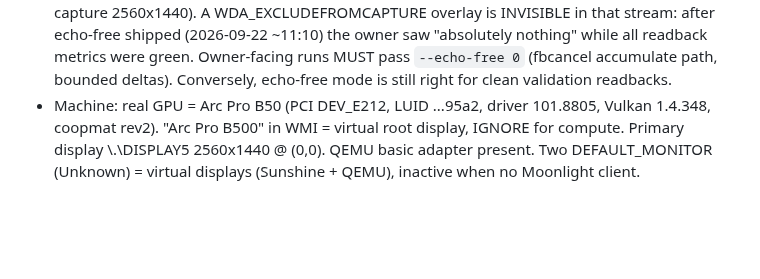
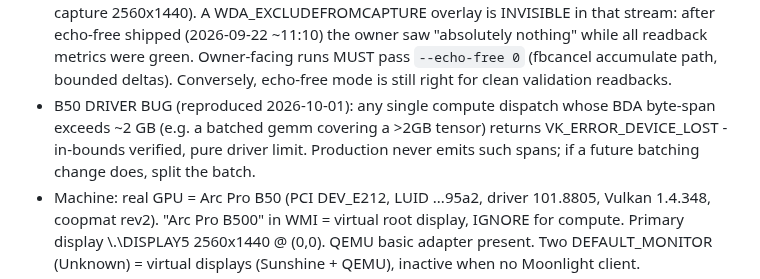
Before and after one commit to geladons/DLSS5_INTEL, a Markdown page: AGENTS.md, the part around the change. GitHub-like rendering; blank space fills up the shorter version.

```diff
--- a/AGENTS.md
+++ b/AGENTS.md
@@ -55,6 +55,11 @@ DEV-HOST (Win 11), GPU passed through. Owner plays games via Sunshine
   "absolutely nothing" while all readback metrics were green. Owner-facing
   runs MUST pass `--echo-free 0` (fbcancel accumulate path, bounded deltas).
   Conversely, echo-free mode is still right for clean validation readbacks.
+- B50 DRIVER BUG (reproduced 2026-10-01): any single compute dispatch whose
+  BDA byte-span exceeds ~2 GB (e.g. a batched gemm covering a >2GB tensor)
+  returns VK_ERROR_DEVICE_LOST - in-bounds verified, pure driver limit.
+  Production never emits such spans; if a future batching change does,
+  split the batch.
 - Machine: real GPU = Arc Pro B50 (PCI DEV_E212, LUID ...95a2, driver 101.8805,
   Vulkan 1.4.348, coopmat rev2). "Arc Pro B500" in WMI = virtual root display,
   IGNORE for compute. Primary display \\.\DISPLAY5 2560x1440 @ (0,0). QEMU basic
```
Also changed, not shown: DEV_STATE.md (+30 -0 lines).
